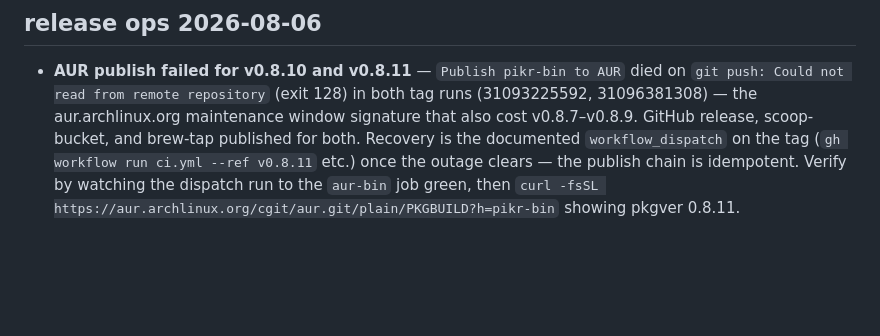
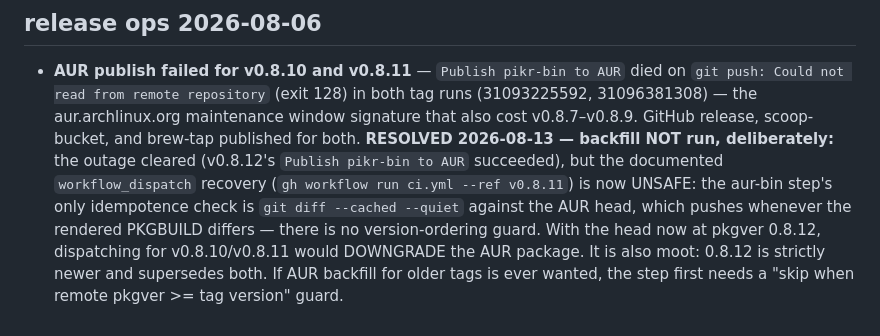
Before and after one commit to kryptic-sh/pikr, a Markdown page: docs/backlog.md, the part around the change. Drawn GitHub-style; blank space fills up the shorter version.

Commit message:
docs(backlog): close AUR recovery item as unsafe-and-moot

```diff
--- a/docs/backlog.md
+++ b/docs/backlog.md
@@ -480,9 +480,13 @@ profiles. No code changed.
   died on `git push: Could not read from remote repository` (exit 128) in both
   tag runs (31093225592, 31096381308) — the aur.archlinux.org maintenance window
   signature that also cost v0.8.7–v0.8.9. GitHub release, scoop-bucket, and
-  brew-tap published for both. Recovery is the documented `workflow_dispatch` on
-  the tag (`gh workflow run ci.yml --ref v0.8.11` etc.) once the outage clears —
-  the publish chain is idempotent. Verify by watching the dispatch run to the
-  `aur-bin` job green, then
-  `curl -fsSL https://aur.archlinux.org/cgit/aur.git/plain/PKGBUILD?h=pikr-bin`
-  showing pkgver 0.8.11.
+  brew-tap published for both. **RESOLVED 2026-08-13 — backfill NOT run,
+  deliberately:** the outage cleared (v0.8.12's `Publish pikr-bin to AUR`
+  succeeded), but the documented `workflow_dispatch` recovery
+  (`gh workflow run ci.yml --ref v0.8.11`) is now UNSAFE: the aur-bin step's
+  only idempotence check is `git diff --cached --quiet` against the AUR head,
+  which pushes whenever the rendered PKGBUILD differs — there is no
+  version-ordering guard. With the head now at pkgver 0.8.12, dispatching for
+  v0.8.10/v0.8.11 would DOWNGRADE the AUR package. It is also moot: 0.8.12 is
+  strictly newer and supersedes both. If AUR backfill for older tags is ever
+  wanted, the step first needs a "skip when remote pkgver >= tag version" guard.
```
